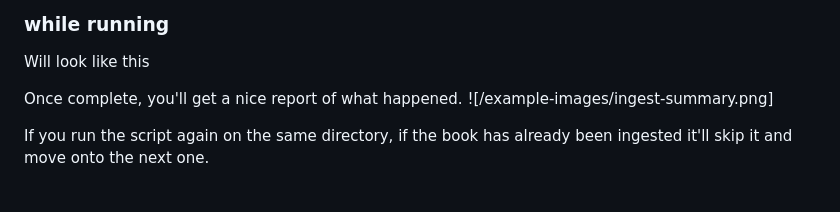
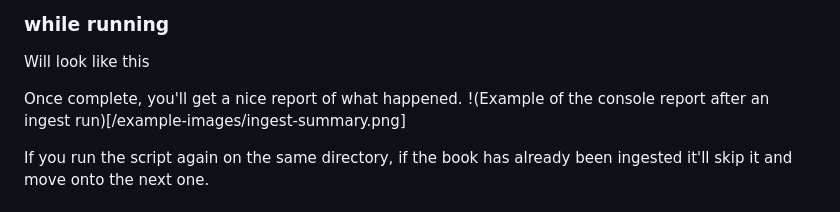
Before and after one commit to mcvicar/Leabharlann, a Markdown page: README.md, the part around the change. Drawn GitHub-style.

Commit message:
Update README.md to try and fix the images

```diff
--- a/README.md
+++ b/README.md
@@ -74,7 +74,7 @@ python -m cli.ingest --directory ~/your/book/barcodes/ --database-url postgresql
 Will look like this
 
 Once complete, you'll get a nice report of what happened.
-![/example-images/ingest-summary.png]
+!(Example of the console report after an ingest run)[/example-images/ingest-summary.png]
 
 If you run the script again on the same directory, if the book has already been ingested it'll skip it and move onto the next one.
 
```
